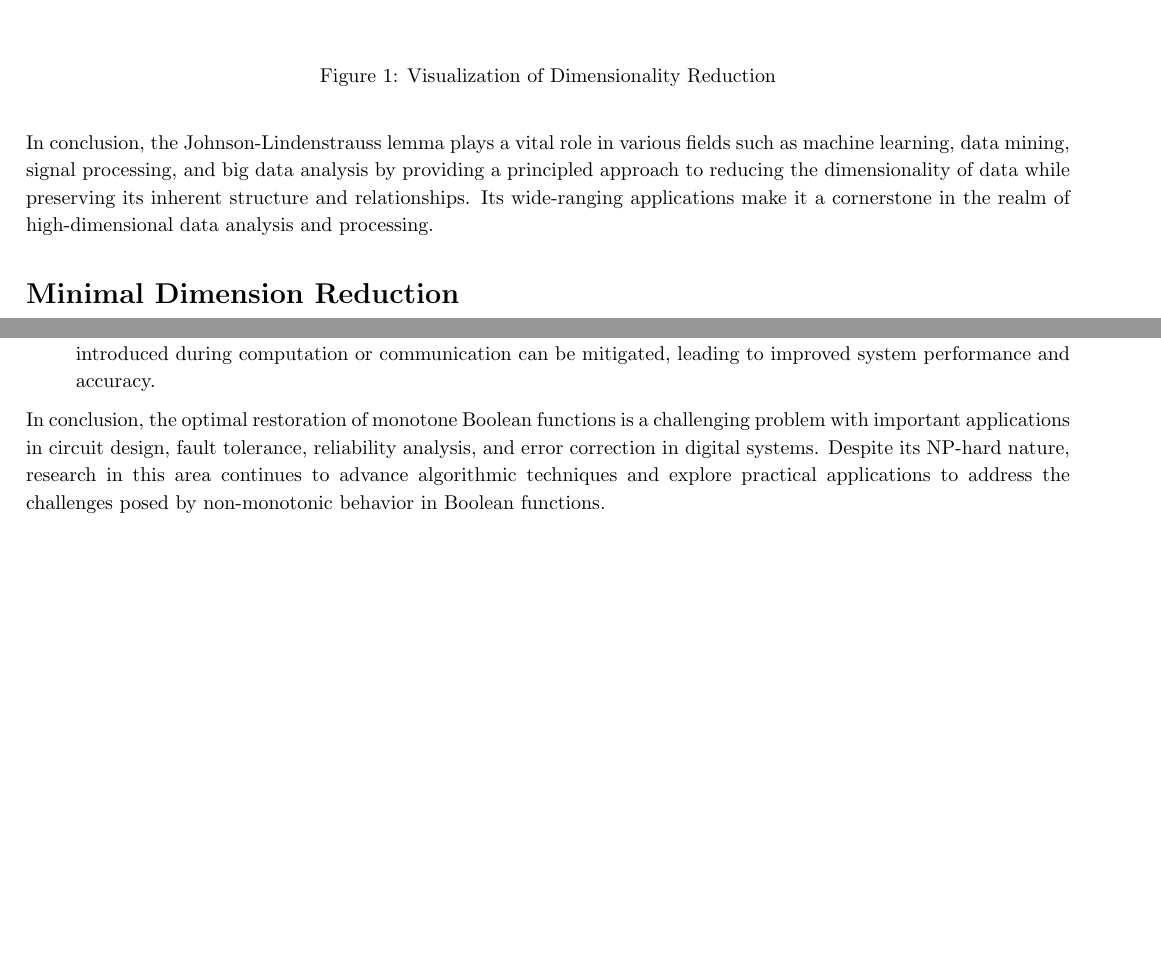
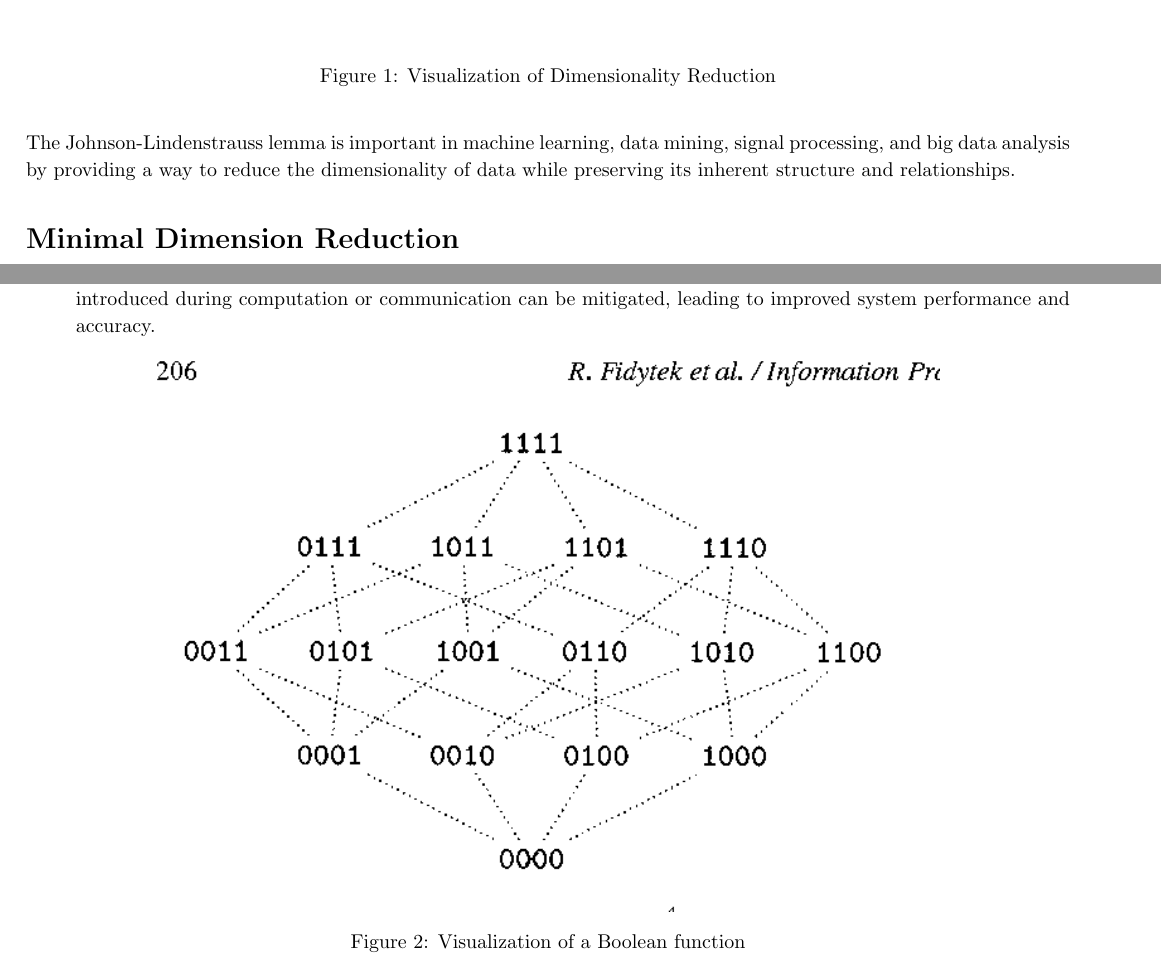
Before and after one commit to NonDairyNeutrino/algorithms, a LaTeX document (ass7/jl.tex): two parts of pages 2 and 3 of 5, joined at a grey line, cut so that both start at the same text, the shorter picture padded with empty space. Compiled offline with pdfLaTeX.

Commit message:
Completed JL and MBF assignment

```diff
--- a/ass7/jl.tex
+++ b/ass7/jl.tex
@@ -80,7 +80,7 @@ The lemma states that for any set of points in a high-dimensional Euclidean spac
 \end{figure}
 \newpage
 
-In conclusion, the Johnson-Lindenstrauss lemma plays a vital role in various fields such as machine learning, data mining, signal processing, and big data analysis by providing a principled approach to reducing the dimensionality of data while preserving its inherent structure and relationships. Its wide-ranging applications make it a cornerstone in the realm of high-dimensional data analysis and processing.
+The Johnson-Lindenstrauss lemma is important in machine learning, data mining, signal processing, and big data analysis by providing a way to reduce the dimensionality of data while preserving its inherent structure and relationships.
 
 
 \section*{Minimal Dimension Reduction}
@@ -135,5 +135,7 @@ This problem has been extensively studied in the context of fault-tolerant circu
 
     \item \textbf{Error Correction in Digital Systems}: In addition to fault tolerance, the optimal restoration problem has implications for error correction in digital systems. By restoring non-monotone functions to monotone ones, errors introduced during computation or communication can be mitigated, leading to improved system performance and accuracy.
 \end{enumerate}
-
-In conclusion, the optimal restoration of monotone Boolean functions is a challenging problem with important applications in circuit design, fault tolerance, reliability analysis, and error correction in digital systems. Despite its NP-hard nature, research in this area continues to advance algorithmic techniques and explore practical applications to address the challenges posed by non-monotonic behavior in Boolean functions.
+\begin{figure}[h]
+    \centering
+    \includegraphics[width=0.75\textwidth]{Monotone_Boolean_functions}
+    \caption{Visualization of a Boolean function}
```
Also changed, not shown: ass7/Monotone_Boolean_functions.png (added), ass7/jl.tex (5 more changed lines).
